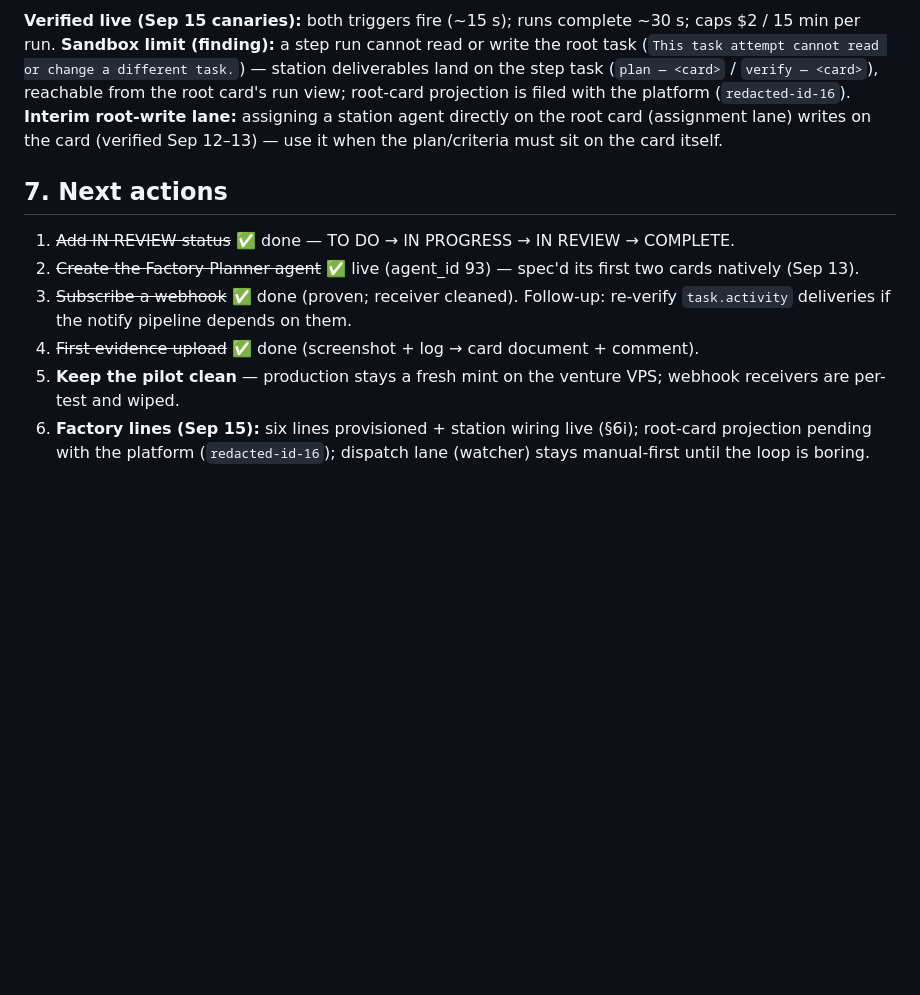
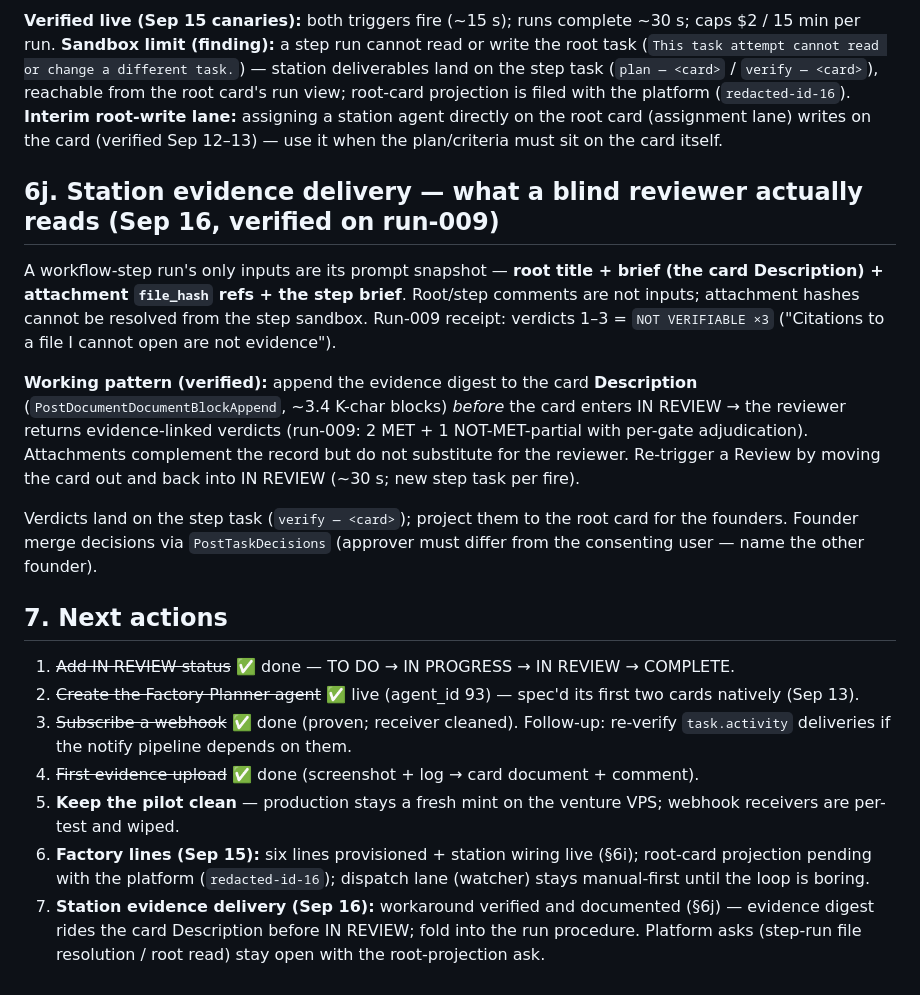
Before and after one commit to technodotventures/techno-factory, a Markdown page: docs/coffee-integration.md, the part around the change. Rendered like a GitHub page; blank space fills up the shorter version.

Commit message:
docs(coffee-integration): §6j station evidence delivery — the blind-reviewer input contract (run-009 receipt: 3x NOT VERIFIABLE -> digest-in-Description -> evidence-linked verdicts)

```diff
--- a/docs/coffee-integration.md
+++ b/docs/coffee-integration.md
@@ -147,6 +147,14 @@ Six production lines + the platform line (Techno OS). Provisioned and kept in sy
 
 **Verified live (Sep 15 canaries):** both triggers fire (~15 s); runs complete ~30 s; caps $2 / 15 min per run. **Sandbox limit (finding):** a step run cannot read or write the root task (`This task attempt cannot read or change a different task.`) — station deliverables land on the step task (`plan — <card>` / `verify — <card>`), reachable from the root card's run view; root-card projection is filed with the platform (`redacted-id-16`). **Interim root-write lane:** assigning a station agent directly on the root card (assignment lane) writes on the card (verified Sep 12–13) — use it when the plan/criteria must sit on the card itself.
 
+## 6j. Station evidence delivery — what a blind reviewer actually reads (Sep 16, verified on run-009)
+
+A workflow-step run's only inputs are its prompt snapshot — **root title + brief (the card Description) + attachment `file_hash` refs + the step brief**. Root/step comments are not inputs; attachment hashes cannot be resolved from the step sandbox. Run-009 receipt: verdicts 1–3 = `NOT VERIFIABLE ×3` ("Citations to a file I cannot open are not evidence").
+
+**Working pattern (verified):** append the evidence digest to the card **Description** (`PostDocumentDocumentBlockAppend`, ~3.4 K-char blocks) *before* the card enters IN REVIEW → the reviewer returns evidence-linked verdicts (run-009: 2 MET + 1 NOT-MET-partial with per-gate adjudication). Attachments complement the record but do not substitute for the reviewer. Re-trigger a Review by moving the card out and back into IN REVIEW (~30 s; new step task per fire).
+
+Verdicts land on the step task (`verify — <card>`); project them to the root card for the founders. Founder merge decisions via `PostTaskDecisions` (approver must differ from the consenting user — name the other founder).
+
 ## 7. Next actions
 
 1. ~~Add IN REVIEW status~~ ✅ done — TO DO → IN PROGRESS → IN REVIEW → COMPLETE.
@@ -155,3 +163,4 @@ Six production lines + the platform line (Techno OS). Provisioned and kept in sy
 4. ~~First evidence upload~~ ✅ done (screenshot + log → card document + comment).
 5. **Keep the pilot clean** — production stays a fresh mint on the venture VPS; webhook receivers are per-test and wiped.
 6. **Factory lines (Sep 15):** six lines provisioned + station wiring live (§6i); root-card projection pending with the platform (`redacted-id-16`); dispatch lane (watcher) stays manual-first until the loop is boring.
+7. **Station evidence delivery (Sep 16):** workaround verified and documented (§6j) — evidence digest rides the card Description before IN REVIEW; fold into the run procedure. Platform asks (step-run file resolution / root read) stay open with the root-projection ask.
```
